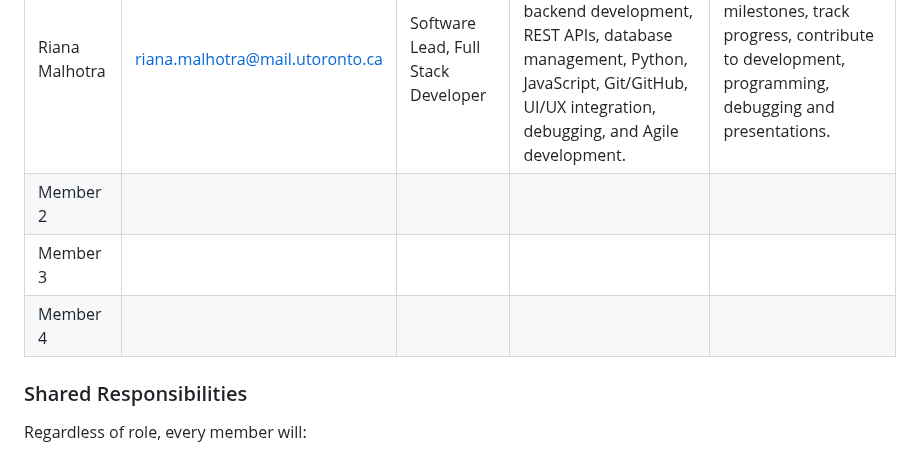
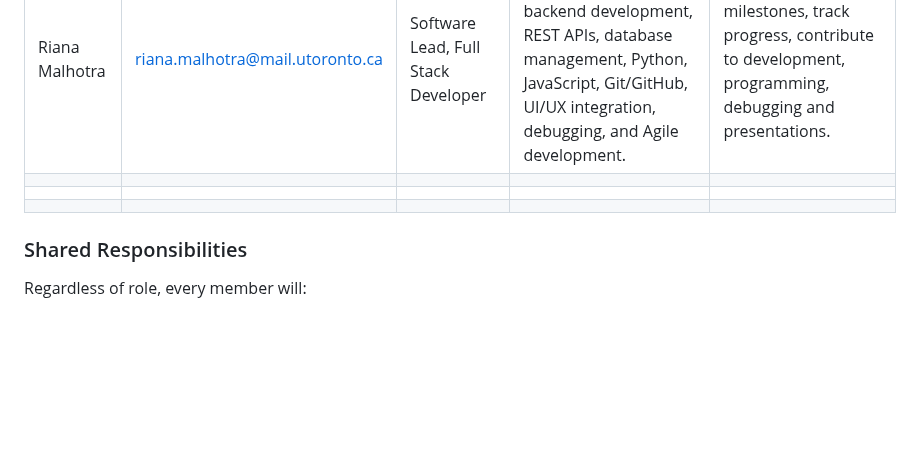
Before and after one commit to FariaSamanta/ECE444-PROJECT, a Markdown page: team_workflow.md, the part around the change. Drawn GitHub-style; blank space fills up the shorter version.

```diff
--- a/team_workflow.md
+++ b/team_workflow.md
@@ -13,9 +13,9 @@ All members are expected to contribute equally to writing, editing, rewriting, a
 | Member | Email | Role | Skills | Responsibilities |
 |---|---|---|---|---|
 | Riana Malhotra | riana.malhotra@mail.utoronto.ca | Software Lead, Full Stack Developer | Project management, frontend development, backend development, REST APIs, database management, Python, JavaScript, Git/GitHub, UI/UX integration, debugging, and Agile development. | Coordinate milestones, track progress, contribute to development, programming, debugging and presentations. |
-| Member 2 |  |  | |  |
-| Member 3 | | | | |
-| Member 4 |  |  |
+|  |  |  | |  |
+|  | | | | |
+|  |  |  |
 
 ### Shared Responsibilities
 
```
